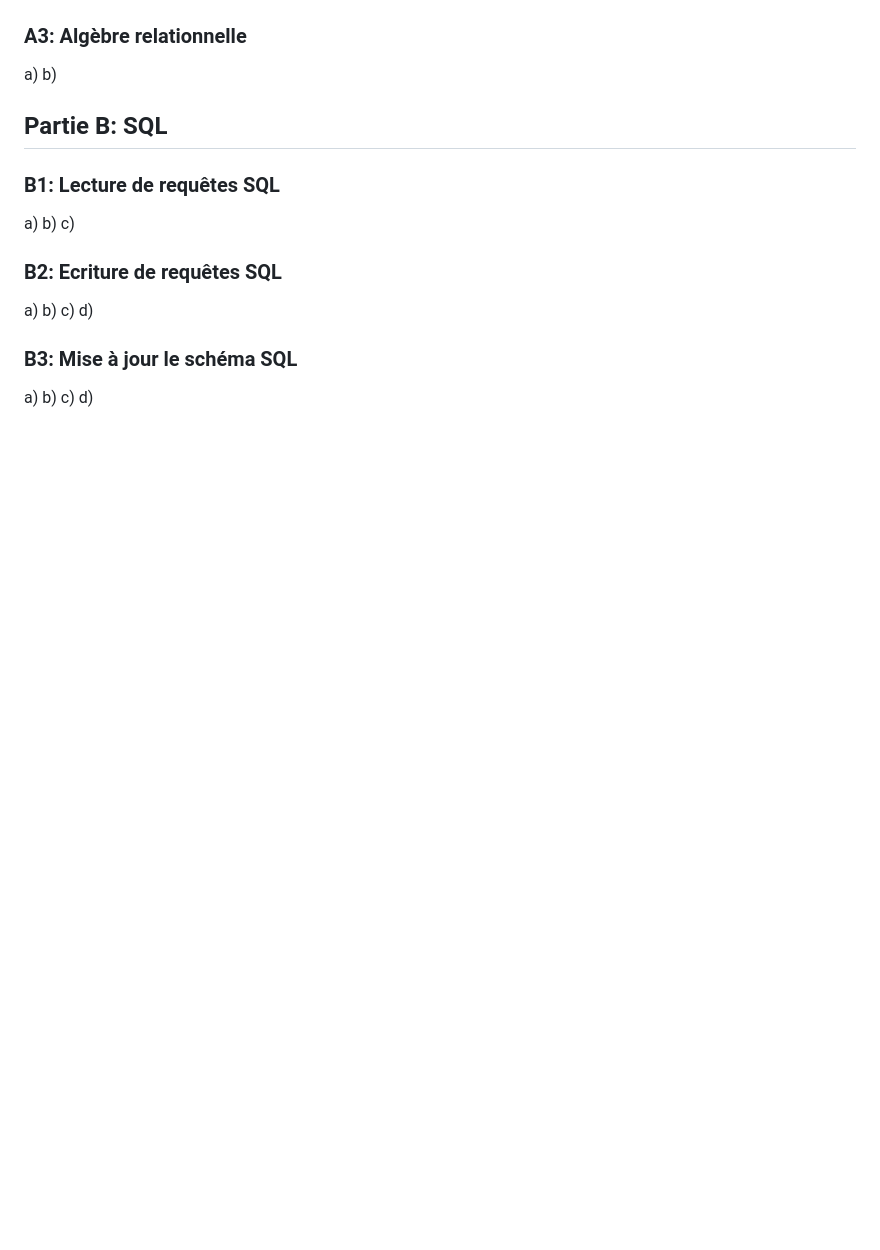
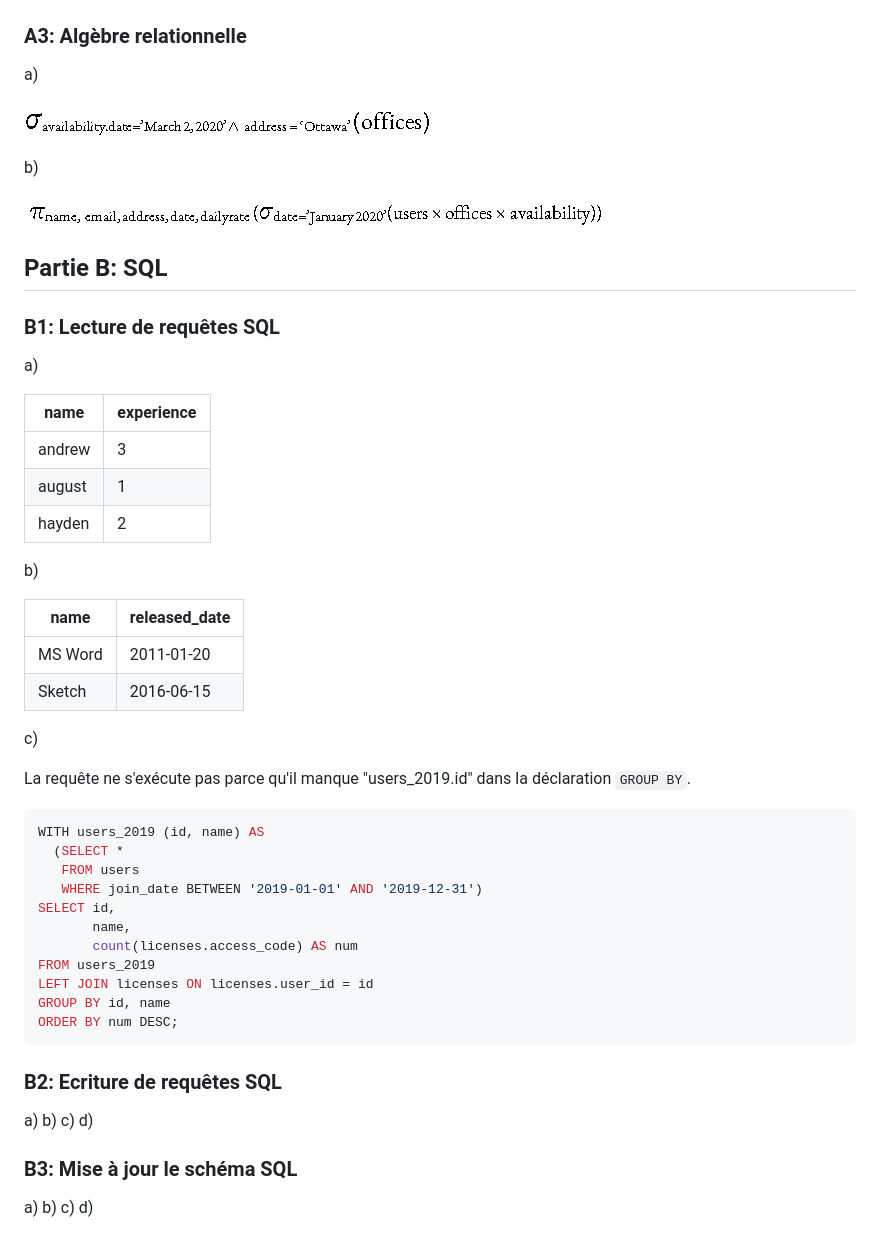
Before and after one commit to arildyk/csi2532_playground, a Markdown page: README.md, the part around the change. Drawn GitHub-style; pictures changed too: images/aA3.PNG (added), images/bA3.PNG (added); blank space fills up the shorter version.

Commit message:
Compléter A3 et B1

````diff
--- a/README.md
+++ b/README.md
@@ -22,14 +22,48 @@ c)
 
 ### A3: Algèbre relationnelle
 a)
+
+![aA3](images/aA3.PNG)
+
 b)
+
+![bA3](images/bA3.PNG)
 
 ## Partie B: SQL
 
 ### B1: Lecture de requêtes SQL
 a)
+
+|name|experience|
+|---|---|
+|andrew|3|
+|august|1|
+|hayden|2|
+
 b)
+
+|name|released_date|
+|---|---|
+|MS Word|2011-01-20|
+|Sketch|2016-06-15|
+
 c)
+
+La requête ne s'exécute pas parce qu'il manque "users_2019.id" dans la déclaration `GROUP BY`.
+
+```sql
+WITH users_2019 (id, name) AS
+  (SELECT *
+   FROM users
+   WHERE join_date BETWEEN '2019-01-01' AND '2019-12-31')
+SELECT id,
+       name,
+       count(licenses.access_code) AS num
+FROM users_2019
+LEFT JOIN licenses ON licenses.user_id = id
+GROUP BY id, name
+ORDER BY num DESC;
+```
 
 ### B2: Ecriture de requêtes SQL
 a)
````
